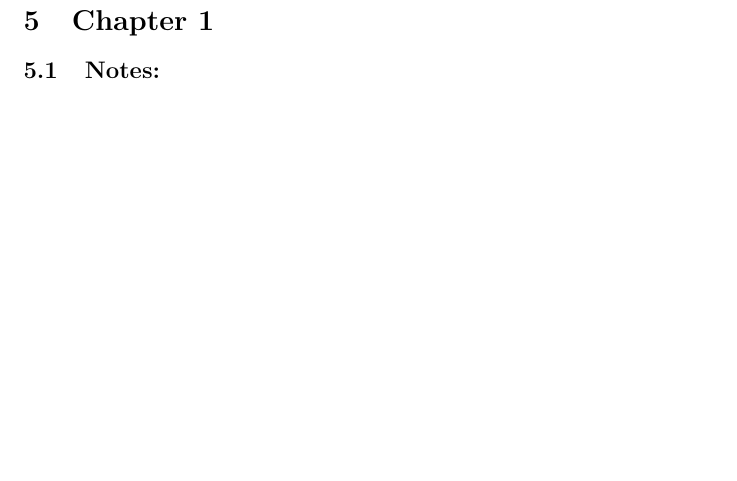
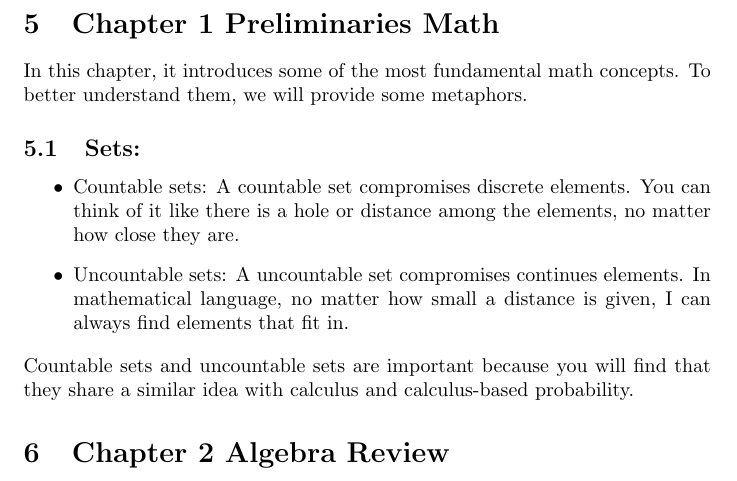
Before and after one commit to EnbangWu/Notes-on-Math4PS, a LaTeX document (src/notes.tex): part of page 3 of 3, cut at the place of the change, the shorter picture padded with empty space. Compiled offline with pdfLaTeX.

Commit message:
add chapter 1 and set hyperlink

```diff
--- a/src/notes.tex
+++ b/src/notes.tex
@@ -1,5 +1,12 @@
 \documentclass{article}
 \usepackage[utf8]{inputenc}
+\usepackage{color}   % able to change the color of links
+\usepackage{hyperref}
+\hypersetup{
+    colorlinks=true, % set true if you want colored links
+    linktoc=all,     % set to all if you want both sections and subsections linked
+    linkcolor=blue,  % choose some color if you want links to stand out
+}
 
 \title{Notes on \\ \textit{A Mathematics Course for Political and Social Research}}
 \author{Enbang Wu}
@@ -29,7 +36,14 @@ Contribute to this note by making pull requests on [githublink]
 \tableofcontents
 \newpage
 
-\section{Chapter 1}
-\subsection{Notes:}
+\section{Chapter 1 Preliminaries Math}
+In this chapter, it introduces some of the most fundamental math concepts. To better understand them, we will provide some metaphors.
+\subsection{Sets:}
+\begin{itemize}
+    \item Countable sets: A countable set compromises discrete elements. You can think of it like there is a hole or distance among the elements, no matter how close they are.
+    \item Uncountable sets: A uncountable set compromises continues elements. In mathematical language, no matter how small a distance is given, I can always find elements that fit in.
+\end{itemize}
+Countable sets and uncountable sets are important because you will find that they share a similar idea with calculus and calculus-based probability.
 
+\section{Chapter 2 Algebra Review}
 \end{document}
```
